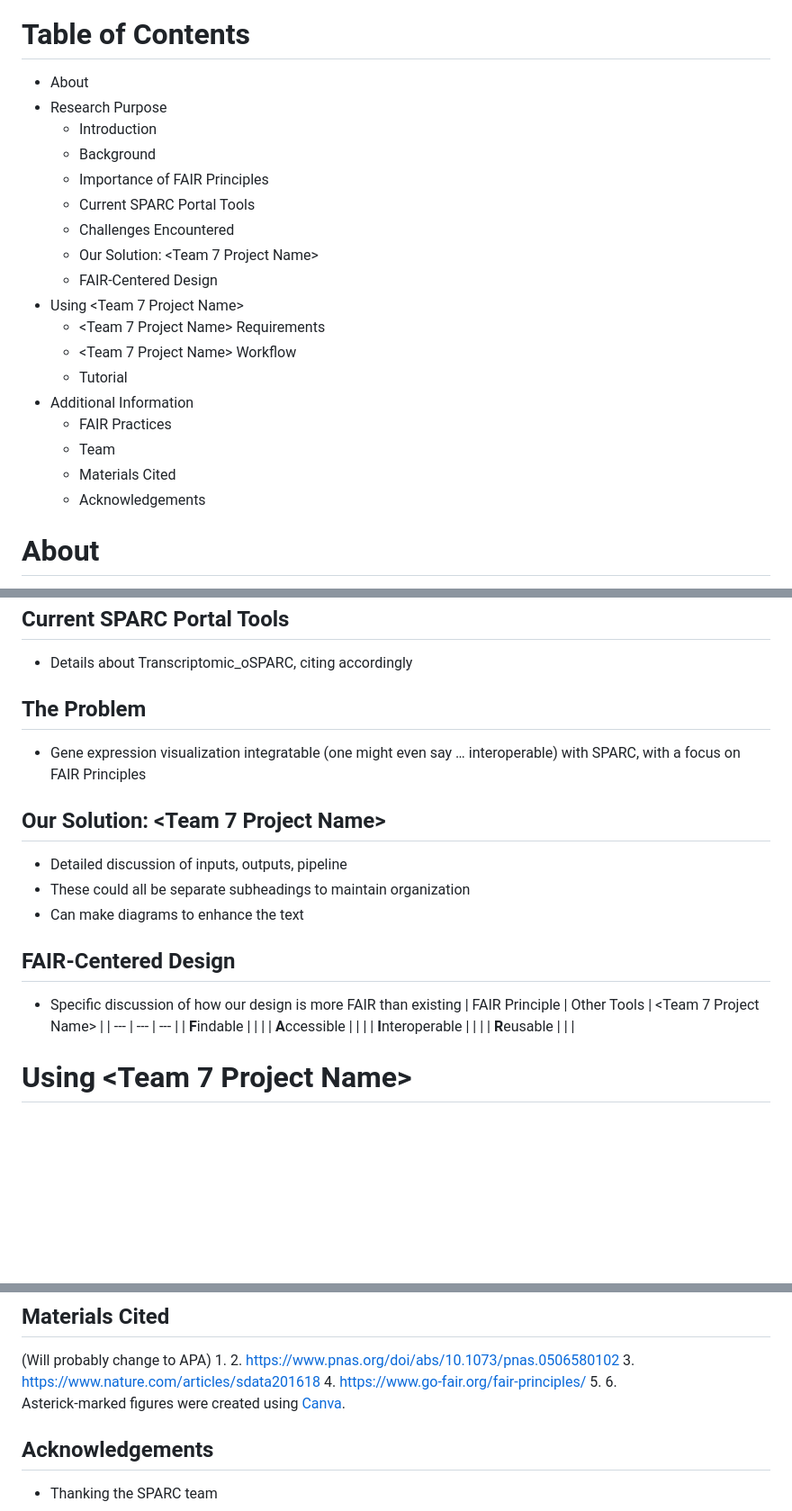
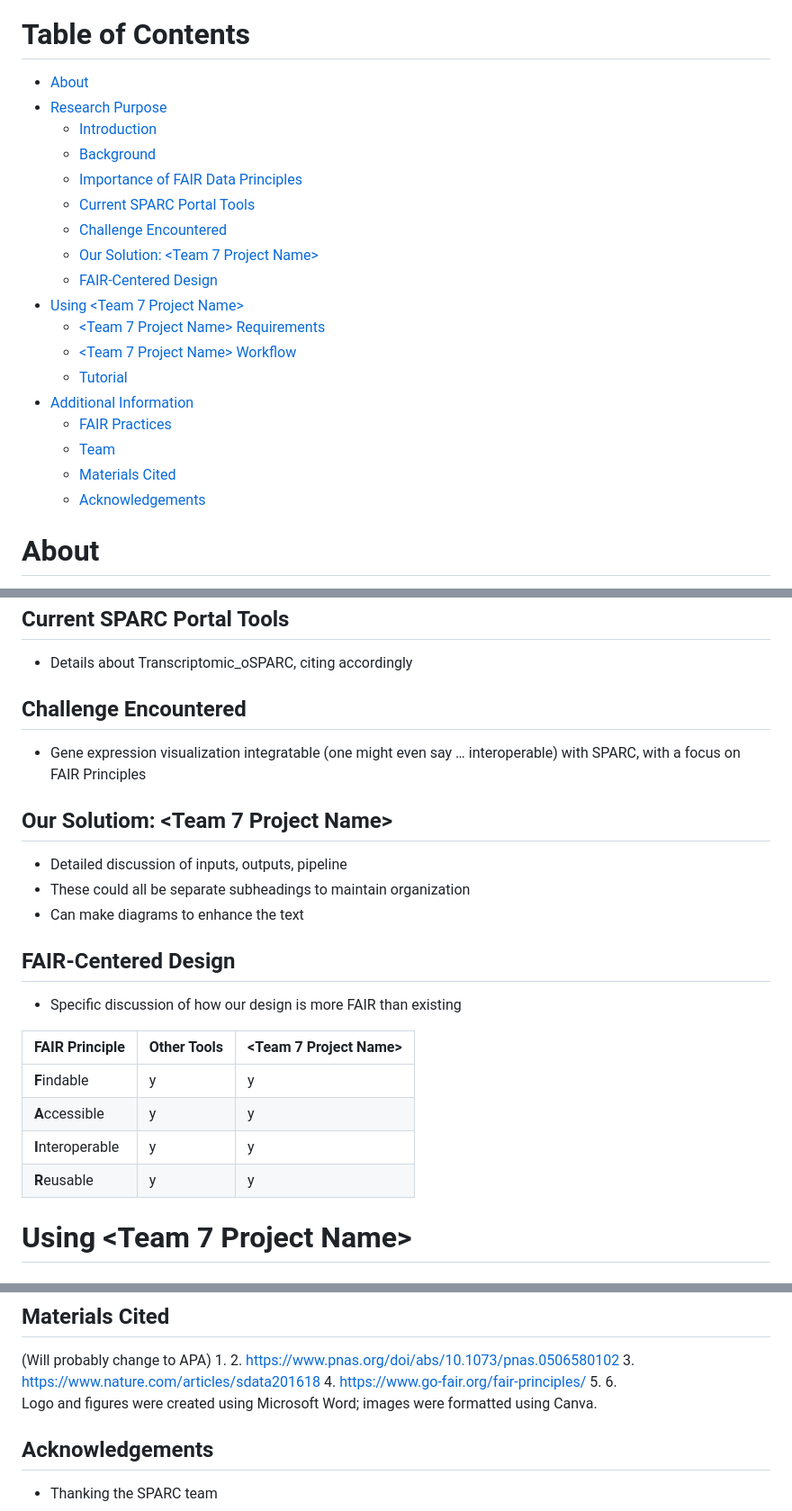
Before and after one commit to SPARC-FAIR-Codeathon/sPARcRNA_Viz, a Markdown page: README.md, 3 parts joined by grey strips. Shown: that part at 90% size. GitHub-like rendering; blank space fills up the shorter version.

```diff
--- a/README.md
+++ b/README.md
@@ -7,22 +16,22 @@ A logo and possible slogan could potentially be included, as is the case with th
 # Table of Contents
-- About
-- Research Purpose
-  - Introduction
-  - Background
-  - Importance of FAIR Principles
-  - Current SPARC Portal Tools
-  - Challenges Encountered
-  - Our Solution: <Team 7 Project Name>
-  - FAIR-Centered Design
-- Using <Team 7 Project Name>
-  - <Team 7 Project Name> Requirements
-  - <Team 7 Project Name> Workflow
-  - Tutorial
-- Additional Information
-  - FAIR Practices
-  - Team
-  - Materials Cited
-  - Acknowledgements
+- [About](#about)
+- [Research Purpose](#research-purpose)
+  - [Introduction](#introduction)
+  - [Background](#background)
+  - [Importance of FAIR Data Principles](#importance-of-fair-data-principles)
+  - [Current SPARC Portal Tools](#current-sparc-portal-tools)
+  - [Challenge Encountered](#challenge-encountered)
+  - [Our Solution: <Team 7 Project Name>](#our-solutiom-team-7-project-name)
+  - [FAIR-Centered Design](#fair-centered-design)
+- [Using <Team 7 Project Name>](#using-team-7-project-name)
+  - [<Team 7 Project Name> Requirements](#team-7-project-name-requirements)
+  - [<Team 7 Project Name> Workflow](#team-7-project-name-workflow)
+  - [Tutorial](#tutorial)
+- [Additional Information](#additional-information)
+  - [FAIR Practices](#fair-practices)
+  - [Team](#team)
+  - [Materials Cited](#materials-cited)
+  - [Acknowledgements](#acknowledgements)
 # About
 Easily generate differential expression results from [SPARC](https://sparc.science) scRNA-seq data in a FAIR manner.
 # Research Purpose
@@ -63,20 +76,21 @@ Gene Set Enrichment Analysis (GSEA) is a popular technique for determining stati
 FAIR Data is
 ## Current SPARC Portal Tools
 - Details about Transcriptomic_oSPARC, citing accordingly
-## The Problem
+## Challenge Encountered
 - Gene expression visualization integratable (one might even say … interoperable) with SPARC, with a focus on FAIR Principles
-## Our Solution: <Team 7 Project Name>
+## Our Solutiom: <Team 7 Project Name>
 - Detailed discussion of inputs, outputs, pipeline
 - These could all be separate subheadings to maintain organization
 - Can make diagrams to enhance the text
 ## FAIR-Centered Design
 - Specific discussion of how our design is more FAIR than existing
+
 | FAIR Principle | Other Tools | <Team 7 Project Name> |
 | --- | --- | --- |
-| **F**indable |  |  |
-| **A**ccessible |  |  |
-| **I**nteroperable |  |  |
-| **R**eusable |  |  |
+| **F**indable | y | y |
+| **A**ccessible | y | y |
+| **I**nteroperable | y | y |
+| **R**eusable | y | y |
 # Using <Team 7 Project Name>
 ## <Team 7 Project Name> Requirements
 - GNU Make
@@ -151,6 +165,6 @@ $ make run-local # This will start a new Docker container on your computer and r
 5.
 6.
 <br></br>
-Asterick-marked figures were created using [Canva](https://www.canva.com/).
+Logo and figures were created using Microsoft Word; images were formatted using Canva.
 ## Acknowledgements
 - Thanking the SPARC team
```
Also changed, not shown: other parts of README.md (+13 -0 lines).
